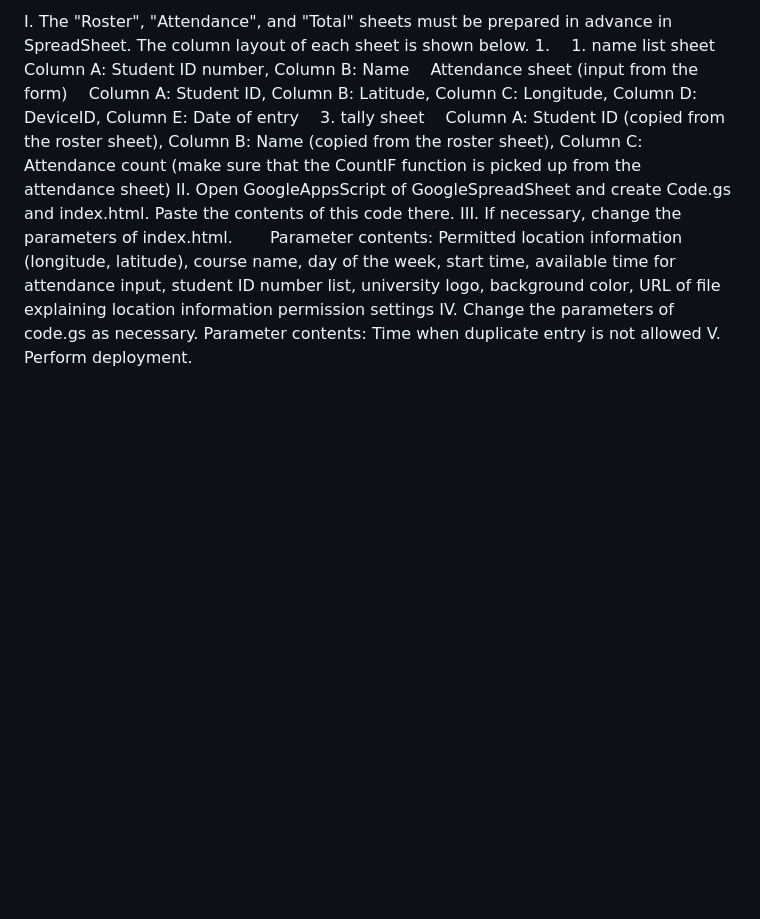
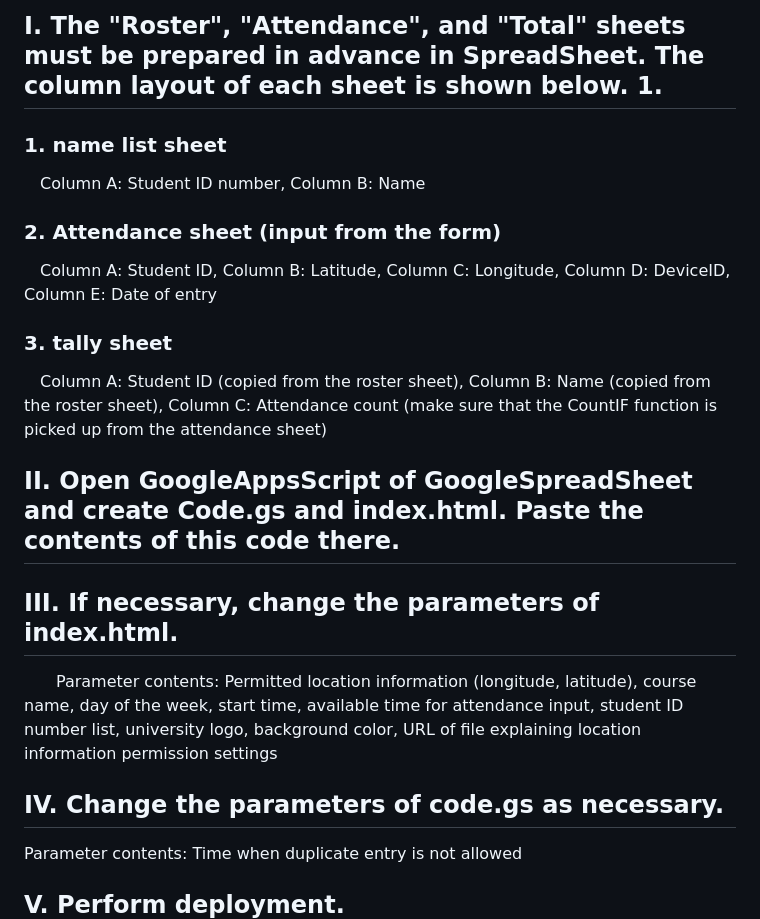
Before and after one commit to tshigeki/GoogleAppsScript-AttendanceForm, a Markdown page: README.md, the part around the change printed below. GitHub-like rendering; blank space fills up the shorter version.

```diff
--- a/README.md
+++ b/README.md
@@ -31,16 +31,16 @@ When the GAS web app URL is opened, the form screen is displayed, and attendance
 
-<Preparation>
-I. The "Roster", "Attendance", and "Total" sheets must be prepared in advance in SpreadSheet. The column layout of each sheet is shown below. 1.
-　1. name list sheet
+# <Preparation>
+## I. The "Roster", "Attendance", and "Total" sheets must be prepared in advance in SpreadSheet. The column layout of each sheet is shown below. 1.
+### 1. name list sheet
  　Column A: Student ID number, Column B: Name
-　Attendance sheet (input from the form)
+### 2. Attendance sheet (input from the form)
  　Column A: Student ID, Column B: Latitude, Column C: Longitude, Column D: DeviceID, Column E: Date of entry
-　3. tally sheet
+### 3. tally sheet
  　Column A: Student ID (copied from the roster sheet), Column B: Name (copied from the roster sheet), Column C: Attendance count (make sure that the CountIF function is picked up from the attendance sheet)
-II. Open GoogleAppsScript of GoogleSpreadSheet and create Code.gs and index.html. Paste the contents of this code there.
-III. If necessary, change the parameters of index.html.
+## II. Open GoogleAppsScript of GoogleSpreadSheet and create Code.gs and index.html. Paste the contents of this code there.
+## III. If necessary, change the parameters of index.html.
 　　Parameter contents: Permitted location information (longitude, latitude), course name, day of the week, start time, available time for attendance input, student ID number list, university logo, background color, URL of file explaining location information permission settings
-IV. Change the parameters of code.gs as necessary.
+## IV. Change the parameters of code.gs as necessary.
    Parameter contents: Time when duplicate entry is not allowed
-V. Perform deployment.
+## V. Perform deployment.
 
```
Also changed, not shown: other parts of README.md (+26 -26 lines).
